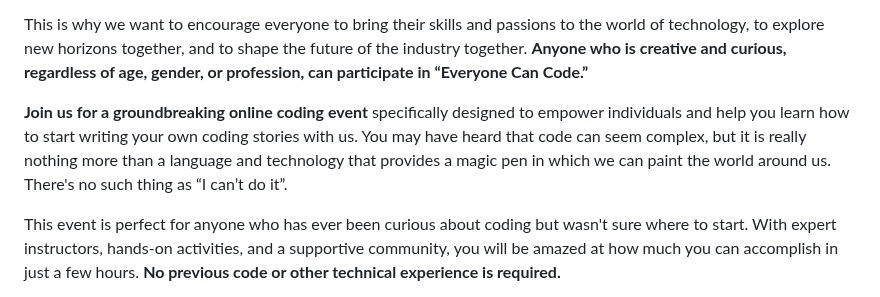
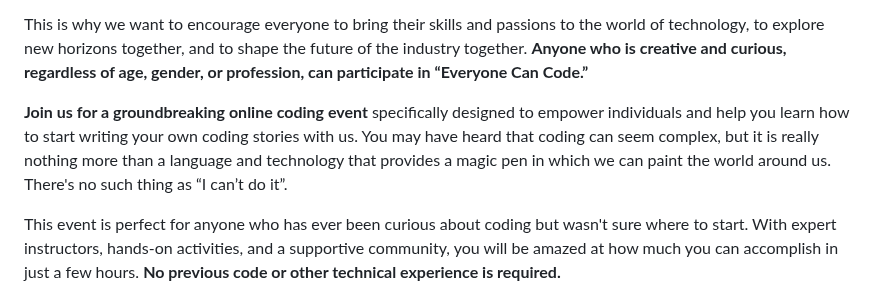
Before and after one commit to microsoft/EveryoneCanCode-US, a Markdown page: README.md, the part around one of its changes. Rendered like a GitHub page.

Commit message:
updated readme file with minor corrections

```diff
--- a/README.md
+++ b/README.md
@@ -21,7 +21,7 @@ It's great to have you here! 🎉
 
 This is why we want to encourage everyone to bring their skills and passions to the world of technology, to explore new horizons together, and to shape the future of the industry together. **Anyone who is creative and curious, regardless of age, gender, or profession, can participate in “Everyone Can Code.”**
 
-**Join us for a groundbreaking online coding event** specifically designed to empower individuals and help you learn how to start writing your own coding stories with us.  You may have heard that code can seem complex, but it is really nothing more than a language and technology that provides a magic pen in which we can paint the world around us. There's no such thing as “I can’t do it”.
+**Join us for a groundbreaking online coding event** specifically designed to empower individuals and help you learn how to start writing your own coding stories with us.  You may have heard that coding can seem complex, but it is really nothing more than a language and technology that provides a magic pen in which we can paint the world around us. There's no such thing as “I can’t do it”.
 
 This event is perfect for anyone who has ever been curious about coding but wasn't sure where to start. With expert instructors, hands-on activities, and a supportive community, you will be amazed at how much you can accomplish in just a few hours. **No previous code or other technical experience is required.**
 
```
Also changed, not shown: other parts of README.md (+1 -1 lines).
